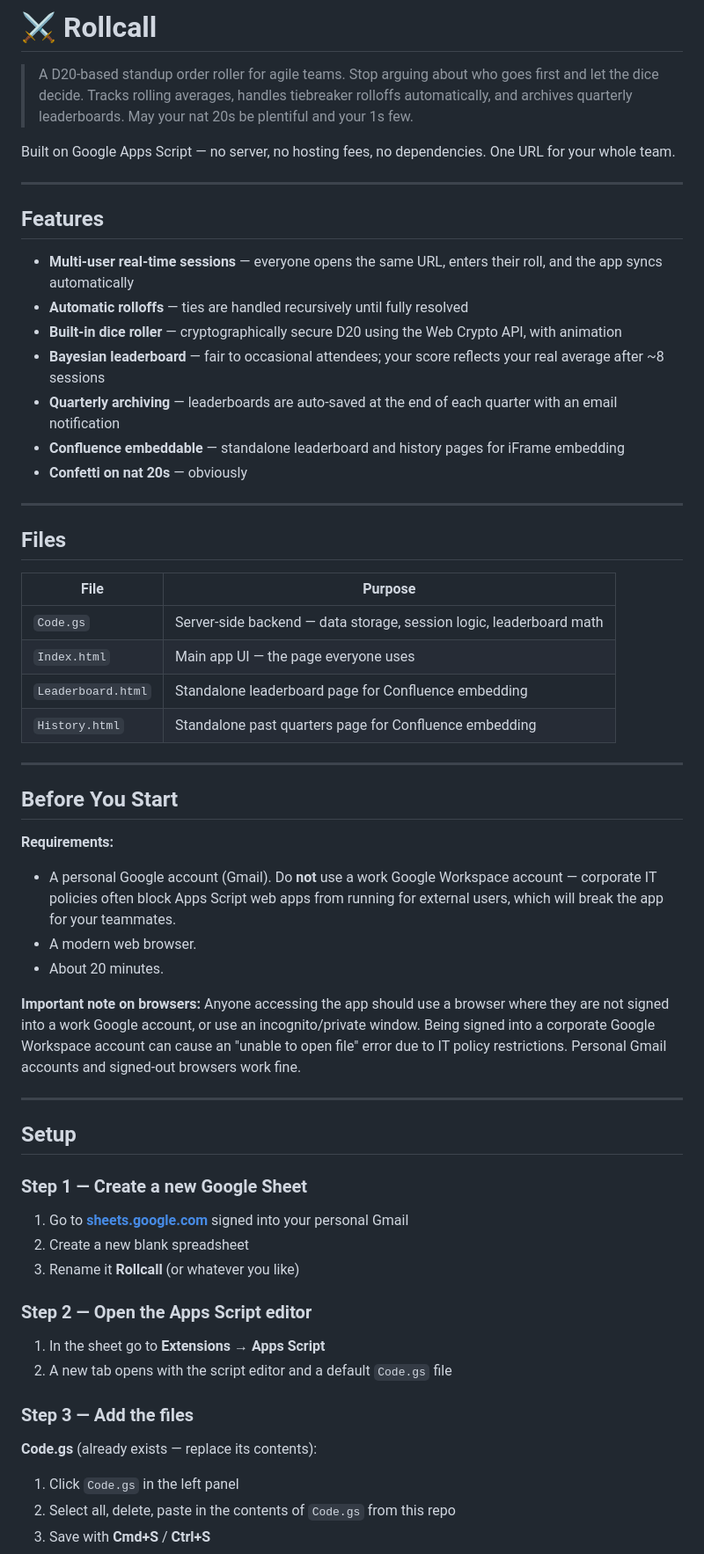
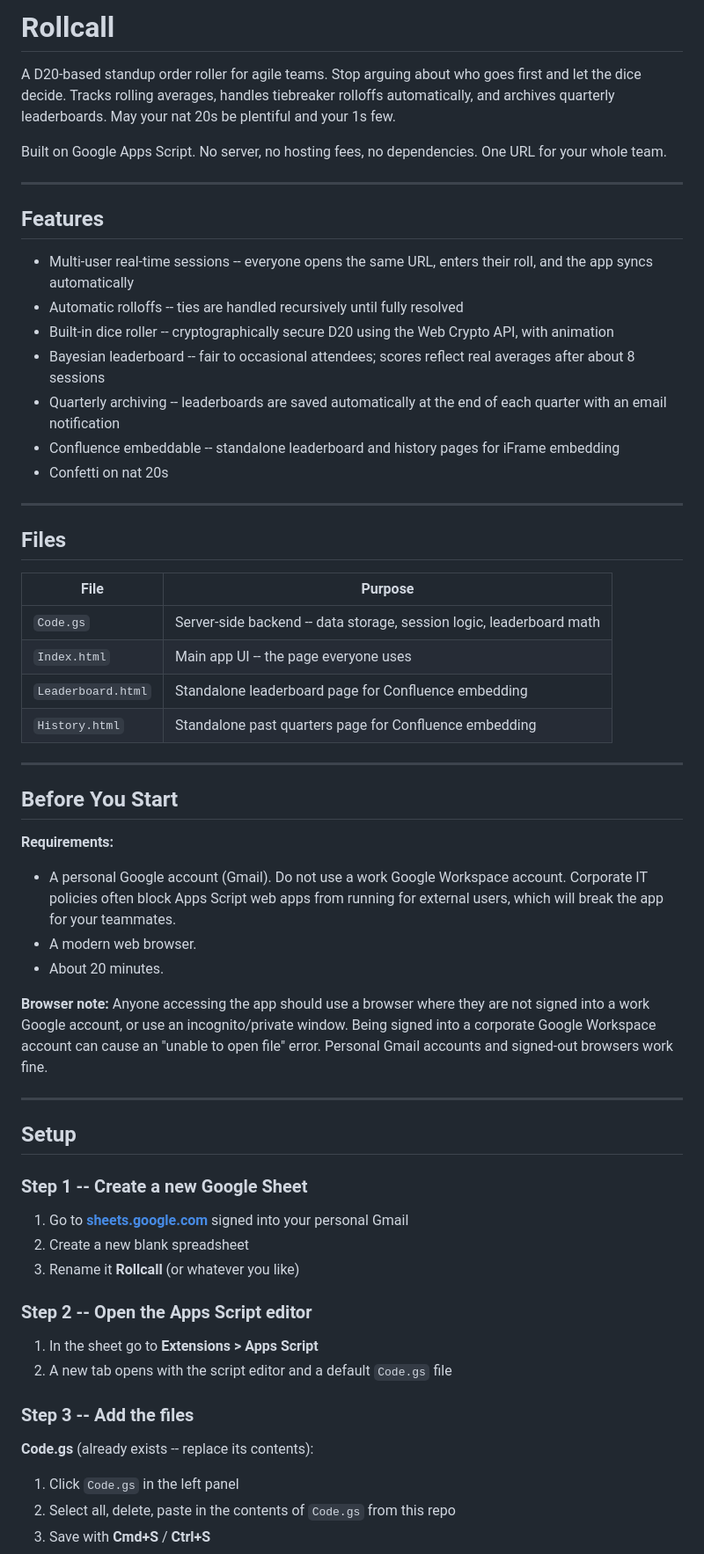
Before and after one commit to zghalliwell/Rollcall, a Markdown page: README.md, the part around one of its changes. Shown at 88% size. Drawn GitHub-style.

```diff
--- a/README.md
+++ b/README.md
@@ -1,20 +1,20 @@
-# ⚔ Rollcall
+# Rollcall
 
-> A D20-based standup order roller for agile teams. Stop arguing about who goes first and let the dice decide. Tracks rolling averages, handles tiebreaker rolloffs automatically, and archives quarterly leaderboards. May your nat 20s be plentiful and your 1s few.
+A D20-based standup order roller for agile teams. Stop arguing about who goes first and let the dice decide. Tracks rolling averages, handles tiebreaker rolloffs automatically, and archives quarterly leaderboards. May your nat 20s be plentiful and your 1s few.
 
-Built on Google Apps Script — no server, no hosting fees, no dependencies. One URL for your whole team.
+Built on Google Apps Script. No server, no hosting fees, no dependencies. One URL for your whole team.
 
 ---
 
 ## Features
 
-- **Multi-user real-time sessions** — everyone opens the same URL, enters their roll, and the app syncs automatically
-- **Automatic rolloffs** — ties are handled recursively until fully resolved
-- **Built-in dice roller** — cryptographically secure D20 using the Web Crypto API, with animation
-- **Bayesian leaderboard** — fair to occasional attendees; your score reflects your real average after ~8 sessions
-- **Quarterly archiving** — leaderboards are auto-saved at the end of each quarter with an email notification
-- **Confluence embeddable** — standalone leaderboard and history pages for iFrame embedding
-- **Confetti on nat 20s** — obviously
+- Multi-user real-time sessions -- everyone opens the same URL, enters their roll, and the app syncs automatically
+- Automatic rolloffs -- ties are handled recursively until fully resolved
+- Built-in dice roller -- cryptographically secure D20 using the Web Crypto API, with animation
+- Bayesian leaderboard -- fair to occasional attendees; scores reflect real averages after about 8 sessions
+- Quarterly archiving -- leaderboards are saved automatically at the end of each quarter with an email notification
+- Confluence embeddable -- standalone leaderboard and history pages for iFrame embedding
+- Confetti on nat 20s
 
 ---
 
@@ -22,8 +22,8 @@ Built on Google Apps Script — no server, no hosting fees, no dependencies. One
 
 | File | Purpose |
 |------|---------|
-| `Code.gs` | Server-side backend — data storage, session logic, leaderboard math |
-| `Index.html` | Main app UI — the page everyone uses |
+| `Code.gs` | Server-side backend -- data storage, session logic, leaderboard math |
+| `Index.html` | Main app UI -- the page everyone uses |
 | `Leaderboard.html` | Standalone leaderboard page for Confluence embedding |
 | `History.html` | Standalone past quarters page for Confluence embedding |
 
@@ -32,30 +32,30 @@ Built on Google Apps Script — no server, no hosting fees, no dependencies. One
 ## Before You Start
 
 **Requirements:**
-- A personal Google account (Gmail). Do **not** use a work Google Workspace account — corporate IT policies often block Apps Script web apps from running for external users, which will break the app for your teammates.
+- A personal Google account (Gmail). Do not use a work Google Workspace account. Corporate IT policies often block Apps Script web apps from running for external users, which will break the app for your teammates.
 - A modern web browser.
 - About 20 minutes.
 
-**Important note on browsers:** Anyone accessing the app should use a browser where they are not signed into a work Google account, or use an incognito/private window. Being signed into a corporate Google Workspace account can cause an "unable to open file" error due to IT policy restrictions. Personal Gmail accounts and signed-out browsers work fine.
+**Browser note:** Anyone accessing the app should use a browser where they are not signed into a work Google account, or use an incognito/private window. Being signed into a corporate Google Workspace account can cause an "unable to open file" error. Personal Gmail accounts and signed-out browsers work fine.
 
 ---
 
 ## Setup
 
-### Step 1 — Create a new Google Sheet
+### Step 1 -- Create a new Google Sheet
 
 1. Go to **[sheets.google.com](https://sheets.google.com)** signed into your personal Gmail
 2. Create a new blank spreadsheet
 3. Rename it **Rollcall** (or whatever you like)
 
-### Step 2 — Open the Apps Script editor
+### Step 2 -- Open the Apps Script editor
 
-1. In the sheet go to **Extensions → Apps Script**
+1. In the sheet go to **Extensions > Apps Script**
 2. A new tab opens with the script editor and a default `Code.gs` file
 
-### Step 3 — Add the files
+### Step 3 -- Add the files
 
-**Code.gs** (already exists — replace its contents):
+**Code.gs** (already exists -- replace its contents):
 1. Click `Code.gs` in the left panel
 2. Select all, delete, paste in the contents of `Code.gs` from this repo
 3. Save with **Cmd+S** / **Ctrl+S**
```
Also changed, not shown: other parts of README.md (+37 -36 lines).
